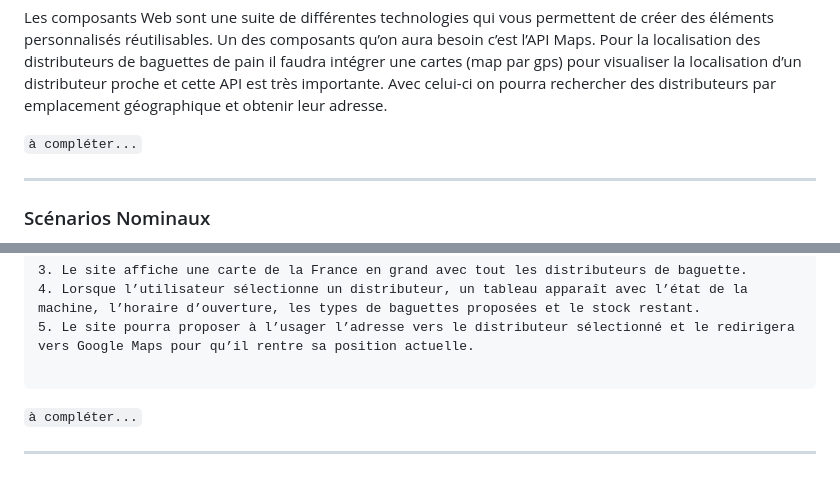
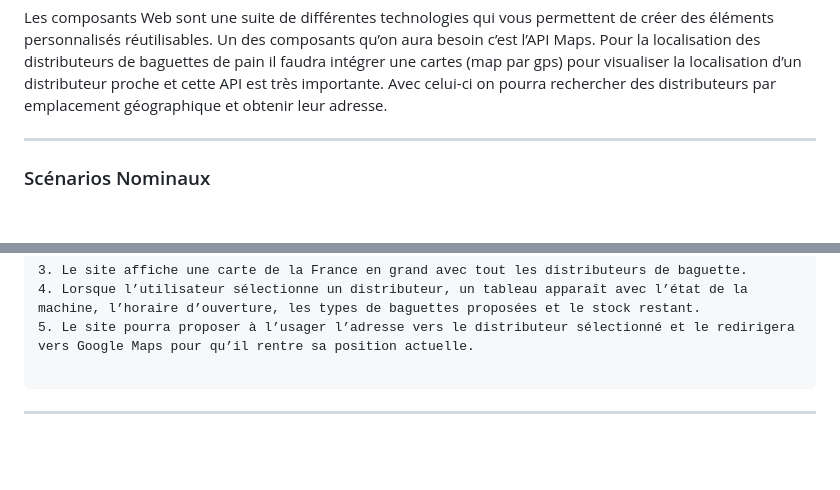
Before and after one commit to Maxime-Mil/DistriBag-2024, a Markdown page: README.md, 2 parts joined by grey strips. GitHub-like rendering; blank space fills up the shorter version.

````diff
--- a/README.md
+++ b/README.md
@@ -140,7 +140,7 @@ Avec celui-ci on pourra rechercher des distributeurs par emplacement géographiq
 
 
 
-`à compléter...`
+
 
 ---------------------------------------------------------------------
 
@@ -221,6 +221,6 @@ L’utilisateur refuse :
 
 ```
 
-`à compléter...`
+
 
 ---------------------------------------------------------------------
````
